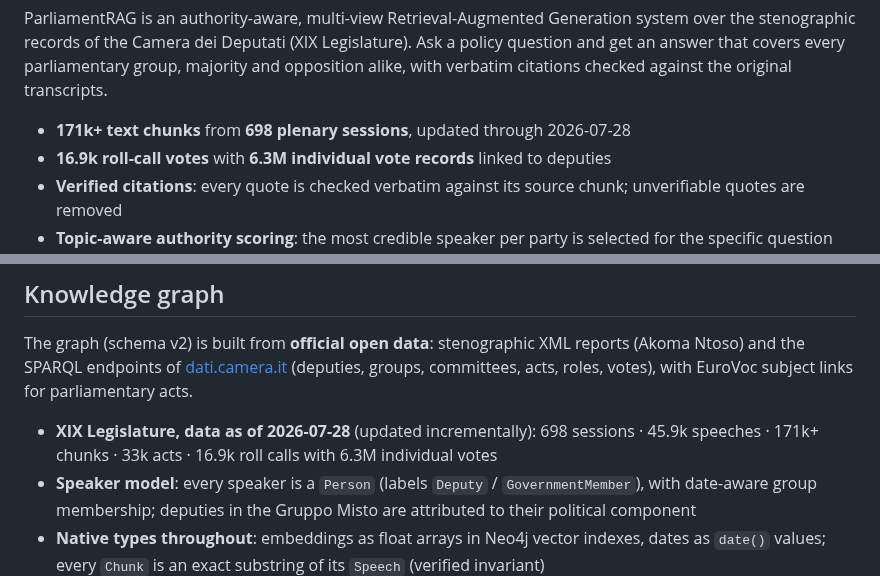
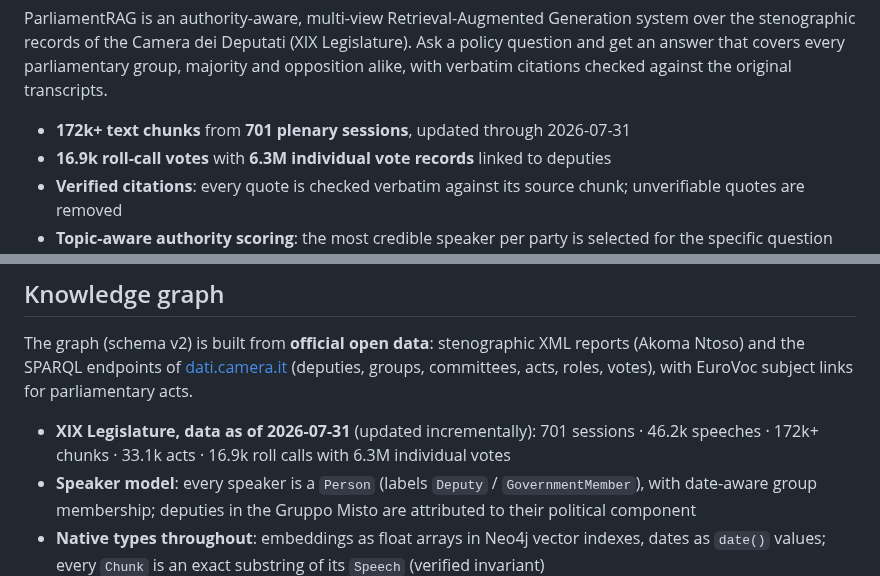
Before and after one commit to Emeierkeio/ParliamentRAG, a Markdown page: README.md, 2 parts joined by grey strips. GitHub-like rendering.

Commit message:
chore(readme): stats dati al 2026-07-31 (seduta 701)

```diff
--- a/README.md
+++ b/README.md
@@ -21,7 +21,7 @@ ParliamentRAG is an authority-aware, multi-view Retrieval-Augmented Generation s
 
 <!-- screenshot: chat view with expert cards, citations, and ideological compass -->
 
-- **171k+ text chunks** from **698 plenary sessions**, updated through 2026-07-28
+- **172k+ text chunks** from **701 plenary sessions**, updated through 2026-07-31
 - **16.9k roll-call votes** with **6.3M individual vote records** linked to deputies
 - **Verified citations**: every quote is checked verbatim against its source chunk; unverifiable quotes are removed
 - **Topic-aware authority scoring**: the most credible speaker per party is selected for the specific question asked
@@ -91,7 +91,7 @@ reports (Akoma Ntoso) and the SPARQL endpoints of
 [dati.camera.it](https://dati.camera.it/) (deputies, groups, committees, acts,
 roles, votes), with EuroVoc subject links for parliamentary acts.
 
-- **XIX Legislature, data as of 2026-07-28** (updated incrementally): 698 sessions · 45.9k speeches · 171k+ chunks · 33k acts · 16.9k roll calls with 6.3M individual votes
+- **XIX Legislature, data as of 2026-07-31** (updated incrementally): 701 sessions · 46.2k speeches · 172k+ chunks · 33.1k acts · 16.9k roll calls with 6.3M individual votes
 - **Speaker model**: every speaker is a `Person` (labels `Deputy` / `GovernmentMember`), with date-aware group membership; deputies in the Gruppo Misto are attributed to their political component
 - **Native types throughout**: embeddings as float arrays in Neo4j vector indexes, dates as `date()` values; every `Chunk` is an exact substring of its `Speech` (verified invariant)
 - **Linked Data**: entity URIs conform to the source datasets (dati.camera.it/ocd/…, eurovoc.europa.eu/…) and are dereferenceable
```
